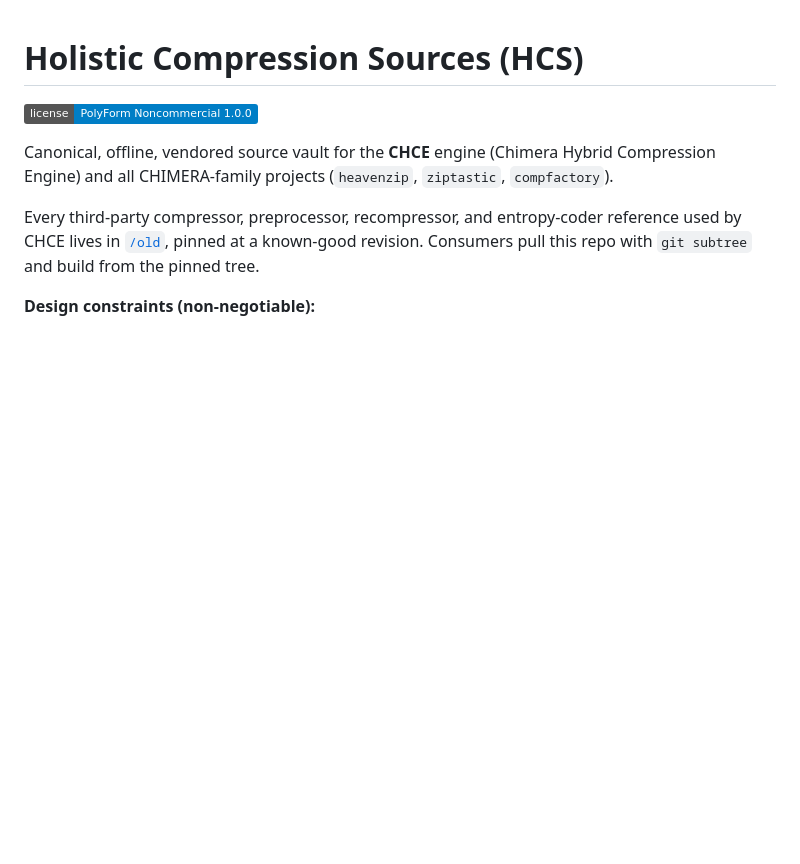
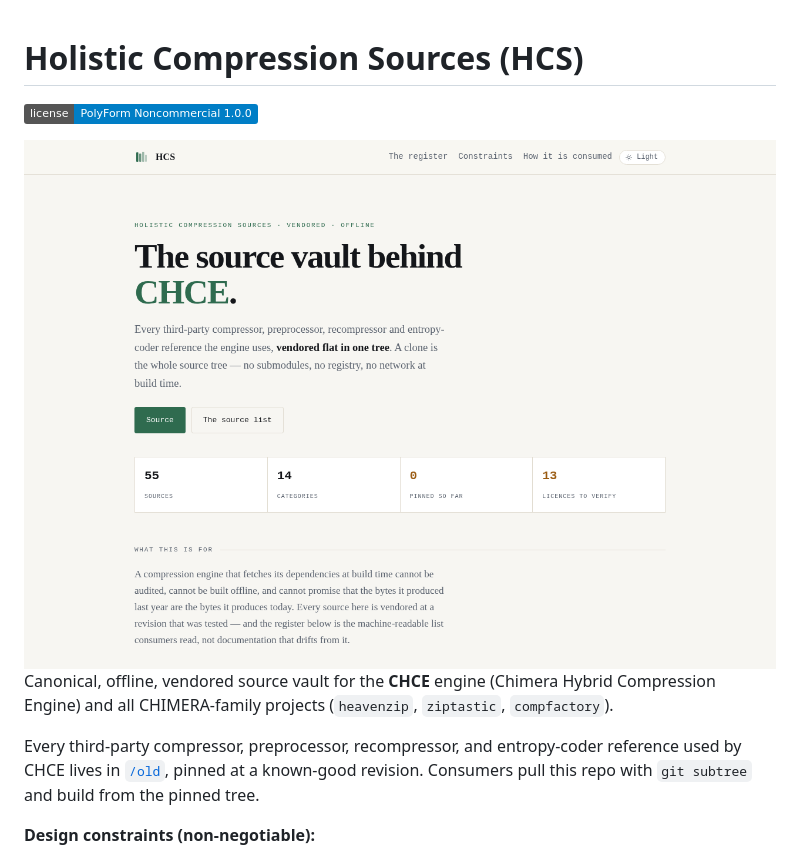
Before and after one commit to drsamonline/HCS, a Markdown page: README.md, the part around the change. Drawn GitHub-style; pictures changed too: docs/shot.png (added); badges without logos; blank space fills up the shorter version.

Commit message:
docs: a screenshot of the page this repository ships
Rendered headlessly at 1280x900 from the repository's own page, served over HTTP so a
page that fetches its data still loads it. Not a mock-up.

```diff
--- a/README.md
+++ b/README.md
@@ -2,6 +2,8 @@
 
 [![License: PolyForm Noncommercial 1.0.0](https://img.shields.io/badge/license-PolyForm%20Noncommercial%201.0.0-blue)](LICENSE)
 
+
+![Screenshot](docs/shot.png)
 Canonical, offline, vendored source vault for the **CHCE** engine
 (Chimera Hybrid Compression Engine) and all CHIMERA-family projects
 (`heavenzip`, `ziptastic`, `compfactory`).
```
